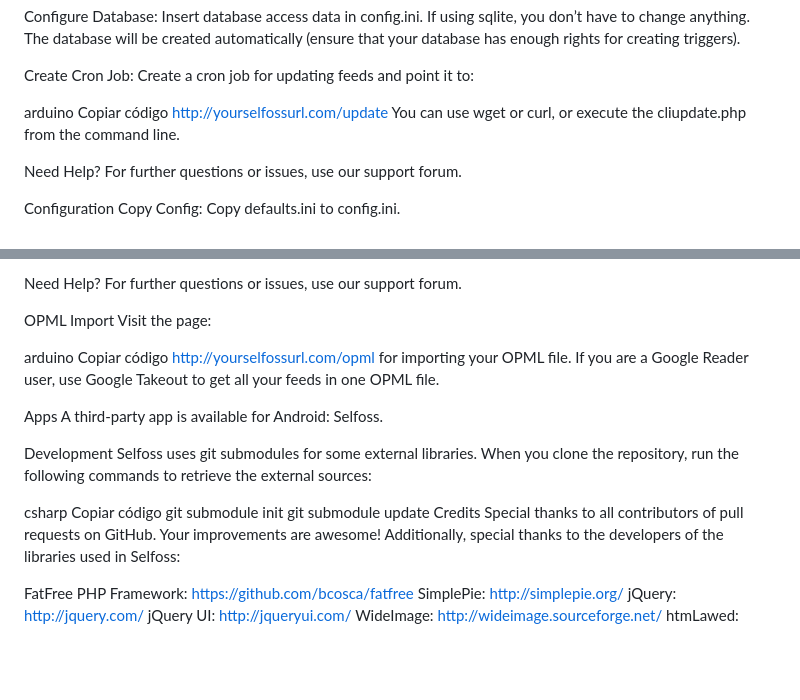
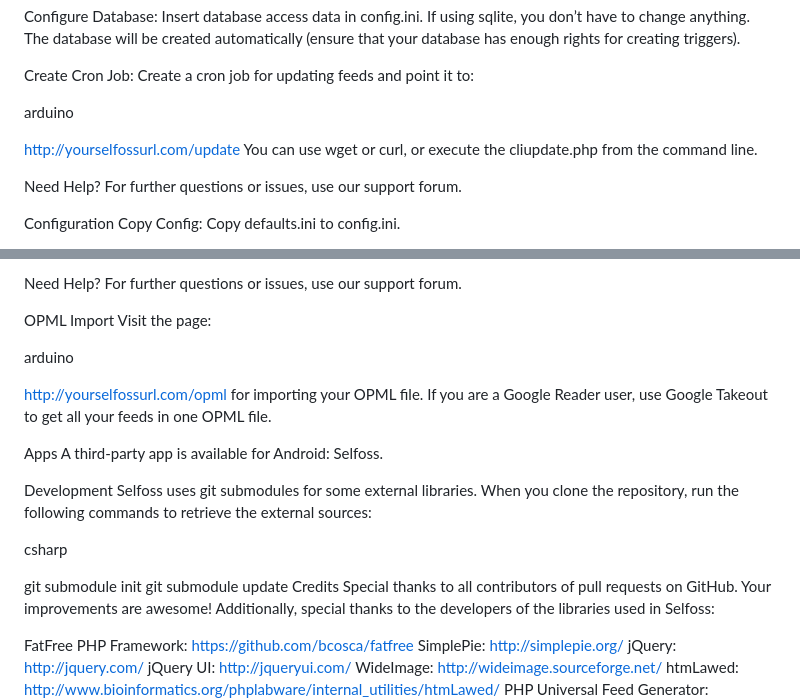
Before and after one commit to httpEduardo/PHP-TOOLS, a Markdown page: README.md, 2 parts joined by grey strips. GitHub-like rendering; blank space fills up the shorter version.

```diff
--- a/README.md
+++ b/README.md
@@ -18,7 +18,7 @@ Create Cron Job:
 Create a cron job for updating feeds and point it to:
 
 arduino
-Copiar código
+
 http://yourselfossurl.com/update
 You can use wget or curl, or execute the cliupdate.php from the command line.
 
@@ -70,7 +70,7 @@ OPML Import
 Visit the page:
 
 arduino
-Copiar código
+
 http://yourselfossurl.com/opml
 for importing your OPML file. If you are a Google Reader user, use Google Takeout to get all your feeds in one OPML file.
 
@@ -82,7 +82,7 @@ Selfoss uses git submodules for some external libraries.
 When you clone the repository, run the following commands to retrieve the external sources:
 
 csharp
-Copiar código
+
 git submodule init
 git submodule update
 Credits
```
